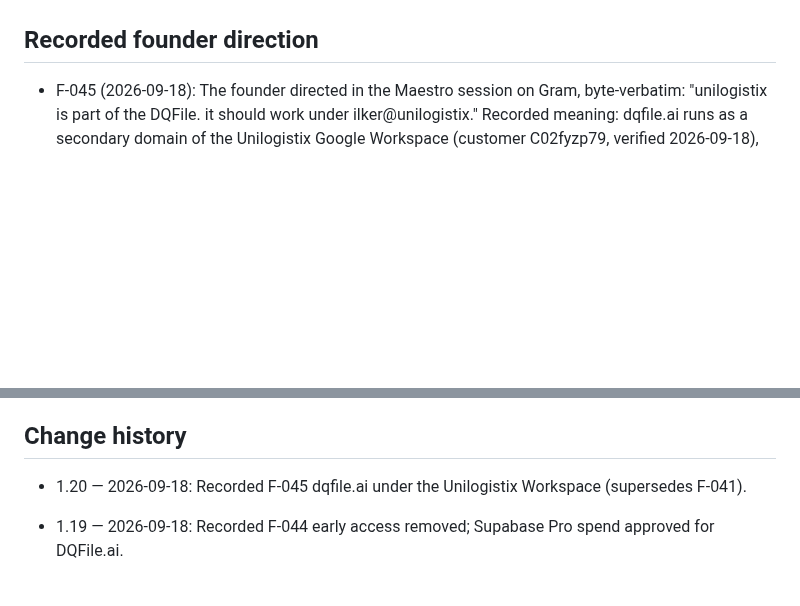
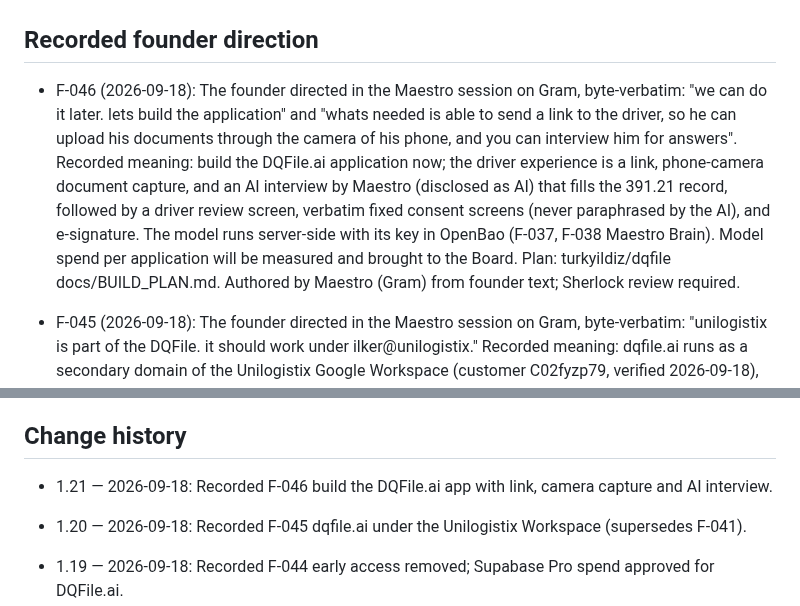
Before and after one commit to turkyildiz/Unilogistix, a Markdown page: governance/BOARD_REGISTER.md, 2 parts joined by grey strips. Drawn GitHub-style; blank space fills up the shorter version.

Commit message:
Record F-046: build the DQFile.ai app (link, camera, AI interview).
Co-Authored-By: Claude Opus 5 (1M context) <noreply@anthropic.com>

```diff
--- a/governance/BOARD_REGISTER.md
+++ b/governance/BOARD_REGISTER.md
@@ -4,6 +4,7 @@ Version: 1.20 | Updated: 2026-09-18 | Status: Complete draft manuscript; scoped
 
 ## Recorded founder direction
 
+- F-046 (2026-09-18): The founder directed in the Maestro session on Gram, byte-verbatim: "we can do it later. lets build the application" and "whats needed is able to send a link to the driver, so he can upload his documents through the camera of his phone, and you can interview him for answers". Recorded meaning: build the DQFile.ai application now; the driver experience is a link, phone-camera document capture, and an AI interview by Maestro (disclosed as AI) that fills the 391.21 record, followed by a driver review screen, verbatim fixed consent screens (never paraphrased by the AI), and e-signature. The model runs server-side with its key in OpenBao (F-037, F-038 Maestro Brain). Model spend per application will be measured and brought to the Board. Plan: turkyildiz/dqfile docs/BUILD_PLAN.md. Authored by Maestro (Gram) from founder text; Sherlock review required.
 - F-045 (2026-09-18): The founder directed in the Maestro session on Gram, byte-verbatim: "unilogistix is part of the DQFile. it should work under ilker@unilogistix." Recorded meaning: dqfile.ai runs as a secondary domain of the Unilogistix Google Workspace (customer C02fyzp79, verified 2026-09-18), administered by ilker@unilogistix.com with the existing Unilogistix GAM; this supersedes F-041's separate-tenant plan. dqfile.ai groups (hello, support, sales, billing, privacy, security, abuse, postmaster, dmarc) are owned by ilker@unilogistix.com and maestro@dqfile.ai. DQF secrets stay in OpenBao dqfile/. The separate GAM project gam-project-dtu4w created during the abandoned F-041 setup is to be deleted. Authored by Maestro (Gram) from founder text; Sherlock review required.
 - F-044 (2026-09-18): The founder directed in the Maestro session on Gram, byte-verbatim: "No early access needed" and then "Also 25$ is ok". Recorded meaning: the early-access form and its waitlist backend are removed from dqfile.ai (contact by email instead); spend approved for Supabase Pro (about $25/month net at list price, via the Vercel Marketplace, billed to the DQFile Vercel team) as the DQFile.ai product database, since the founder's Supabase account has no free-plan project slot left. No other spend approved. Authored by Maestro (Gram) from founder text; Sherlock review required.
 - F-043 (2026-09-18): The founder directed in the Maestro session on Gram, byte-verbatim: "1 request, we can let agencies to use this as well, so we could let them add other trucking companies as well. all docs ae seperated by the trucking company but pool is all together" Recorded meaning: DQFile.ai supports agency tenants (compliance agencies / C/TPAs) that manage several carriers. Each carrier's documents stay separated by carrier (row-level isolation, carrier-revocable agency access, carrier data export). The random pool may combine the agency's client carriers as a consortium owned by the agency, which must be the Clearinghouse-registered C/TPA designated by each carrier (40.347(b), 382.711(d), 382.715(a)); DQFile itself remains software and does not own multi-carrier pools (F-040 C option 1 unchanged). Design: turkyildiz/dqfile docs/AGENCIES.md. Counsel review required on service-agent characterization. Authored by Maestro (Gram) from founder text; Sherlock review required.
@@ -116,6 +117,7 @@ Bootstrap human dependencies must be logged in the autonomy register. They do no
 
 ## Change history
 
+- 1.21 — 2026-09-18: Recorded F-046 build the DQFile.ai app with link, camera capture and AI interview.
 - 1.20 — 2026-09-18: Recorded F-045 dqfile.ai under the Unilogistix Workspace (supersedes F-041).
 - 1.19 — 2026-09-18: Recorded F-044 early access removed; Supabase Pro spend approved for DQFile.ai.
 - 1.18 — 2026-09-18: Recorded F-043 DQFile.ai agency tenants with agency-owned consortium pools.
```
Also changed, not shown: other parts of governance/BOARD_REGISTER.md (+1 -1 lines).
